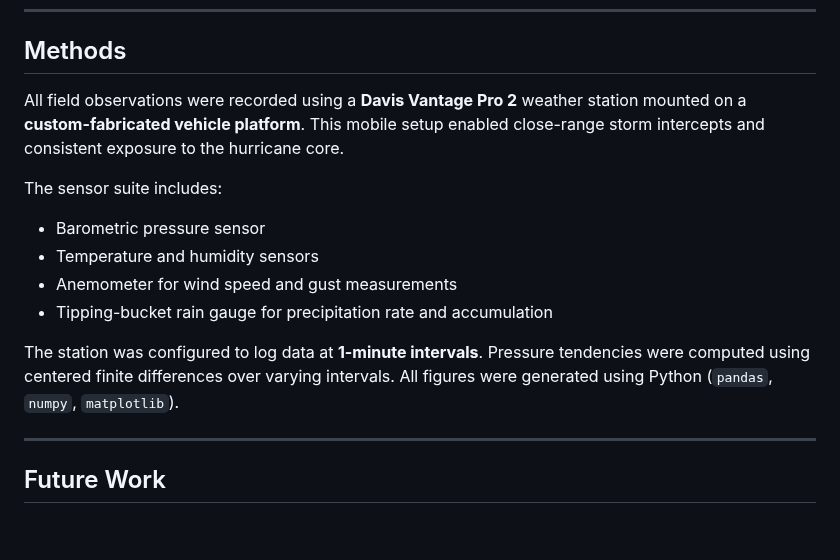
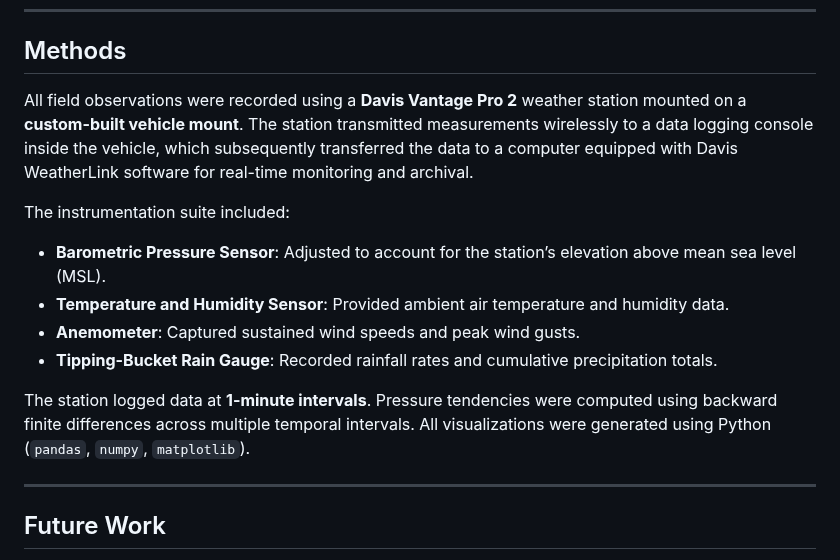
Before and after one commit to BrandanKeen/hurricane-field-analysis, a Markdown page: README.md, the part around the change. GitHub-like rendering; blank space fills up the shorter version.

```diff
--- a/README.md
+++ b/README.md
@@ -72,15 +72,16 @@ The observations captured are documented through detailed plots for each interce
 
 ## Methods
 
-All field observations were recorded using a **Davis Vantage Pro 2** weather station mounted on a **custom-fabricated vehicle platform**. This mobile setup enabled close-range storm intercepts and consistent exposure to the hurricane core.
+All field observations were recorded using a **Davis Vantage Pro 2** weather station mounted on a **custom-built vehicle mount**. The station transmitted measurements wirelessly to a data logging console inside the vehicle, which subsequently transferred the data to a computer equipped with Davis WeatherLink software for real-time monitoring and archival.
 
-The sensor suite includes:
-- Barometric pressure sensor
-- Temperature and humidity sensors
-- Anemometer for wind speed and gust measurements
-- Tipping-bucket rain gauge for precipitation rate and accumulation
+The instrumentation suite included:
 
-The station was configured to log data at **1-minute intervals**. Pressure tendencies were computed using centered finite differences over varying intervals. All figures were generated using Python (`pandas`, `numpy`, `matplotlib`).
+- **Barometric Pressure Sensor**: Adjusted to account for the station’s elevation above mean sea level (MSL).
+- **Temperature and Humidity Sensor**: Provided ambient air temperature and humidity data.
+- **Anemometer**: Captured sustained wind speeds and peak wind gusts.
+- **Tipping-Bucket Rain Gauge**: Recorded rainfall rates and cumulative precipitation totals.
+
+The station logged data at **1-minute intervals**. Pressure tendencies were computed using backward finite differences across multiple temporal intervals. All visualizations were generated using Python (`pandas`, `numpy`, `matplotlib`).
 
 ---
 
```
